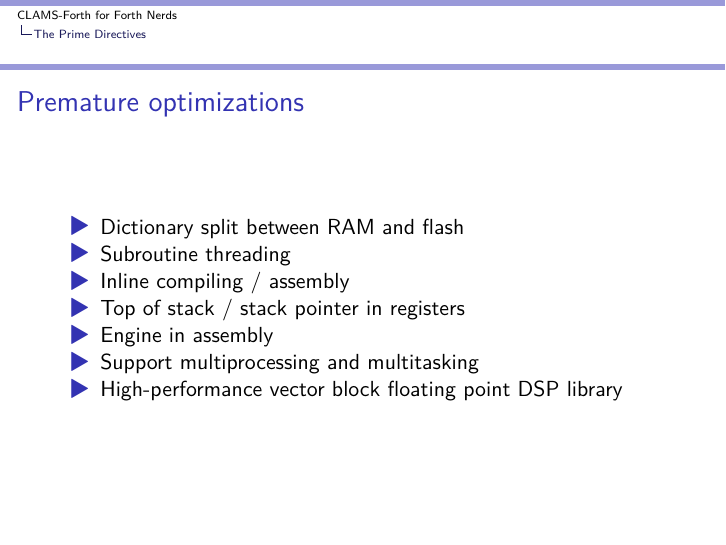
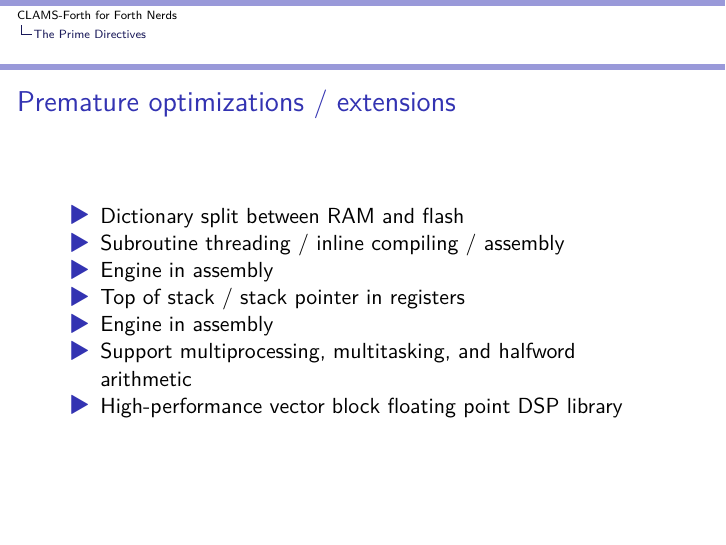
Before and after one commit to AlgoCompSynth/CLAMS, a Quarto document (presentations/CLAMS-Nerds.qmd): page 6 of 19. The pictures show the output file presentations/CLAMS-Nerds.pdf that the author committed with the source.

Commit message:
tweaks
Former-commit-id: e6da88a185327efcf19fefd3fff6a850df887863

```diff
--- a/presentations/CLAMS-Nerds.qmd
+++ b/presentations/CLAMS-Nerds.qmd
@@ -38,13 +38,13 @@ bibliography: ../The-Book-of-CLAMS/references.bib
 - USB
 - ~ $37US
 
-## Premature optimizations
+## Premature optimizations / extensions
 - Dictionary split between RAM and flash
-- Subroutine threading
-- Inline compiling / assembly
+- Subroutine threading / inline compiling / assembly
+- Engine in assembly
 - Top of stack / stack pointer in registers
 - Engine in assembly
-- Support multiprocessing and multitasking
+- Support multiprocessing, multitasking, and halfword arithmetic
 - High-performance vector block floating point DSP library
 
 ## Build with Raspberry Pi Pico C/C++ SDK
```
Also changed, not shown: presentations/CLAMS-Nerds.pdf.
